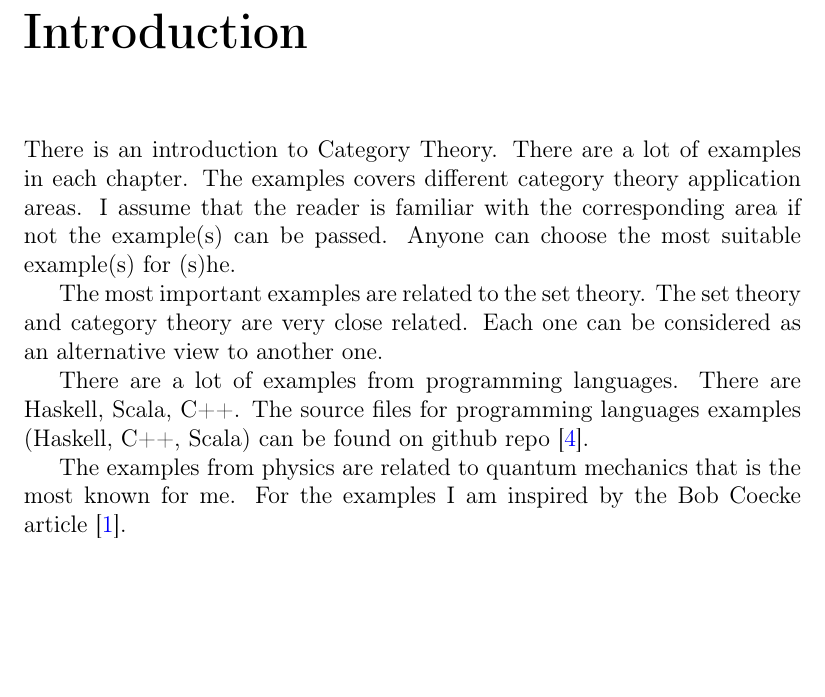
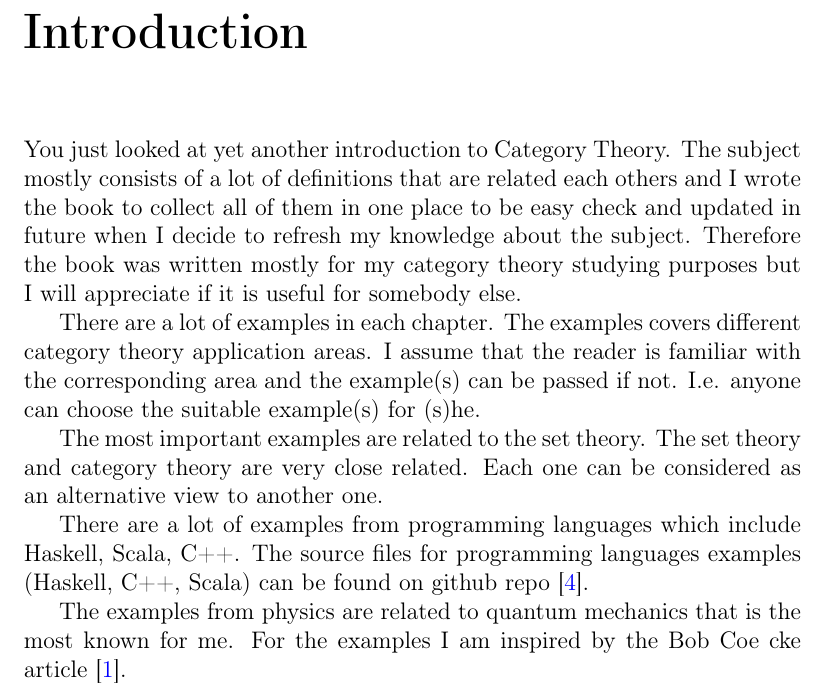
Before and after one commit to ivanmurashko/articles, a LaTeX book (cattheory/cattheory.tex, which reads cattheory/introduction.tex): part of page 7 of 57, cut so that both start at the same text, the shorter picture padded with empty space. Compiled offline with pdfLaTeX; a missing bibliography style is replaced by a similar one.

Commit message:
cattheory: introduction

```diff
--- a/cattheory/introduction.tex
+++ b/cattheory/introduction.tex
@@ -1,21 +1,29 @@
 %% -*- coding:utf-8 -*-
 \chapter*{Introduction}
 
-There is an introduction to Category Theory. There are a lot of
+You just looked at yet another introduction to Category Theory. The
+subject mostly consists of a lot of definitions that are related each
+others and I wrote the book to collect all of them in one
+place to be easy check and updated in future when I decide to refresh
+my knowledge about the subject. Therefore the book was written mostly
+for my category theory studying
+purposes but I will appreciate if it is useful for somebody else.
+
+There are a lot of
 examples in each chapter. The examples covers different category
 theory application areas. I assume that the reader is familiar with
-the corresponding area if not the example(s) can be passed. Anyone can
-choose the most suitable example(s) for (s)he.
+the corresponding area and the example(s) can be passed if not. I.e.
+anyone can choose the suitable example(s) for (s)he.
 
 The most important examples are related to the set theory. The set
 theory and category theory are very close related. Each one can be
 considered as an alternative view to another one.
 
-There are a lot of examples from programming languages. There are
+There are a lot of examples from programming languages which include
 Haskell, Scala, C++. The source files for programming languages
 examples (Haskell, C++, Scala) can be found on github repo
 \cite{bib:github:ivanmurashko}.
 
 The examples from physics are related to quantum mechanics that is the
-most known for me. For the examples I am inspired by the Bob Coecke
+most known for me. For the examples I am inspired by the Bob Coe cke
 article \cite{bib:arxiv:Bob_Coecke_2008}.
```
Also changed, not shown: cattheory/cattheory.pdf.
